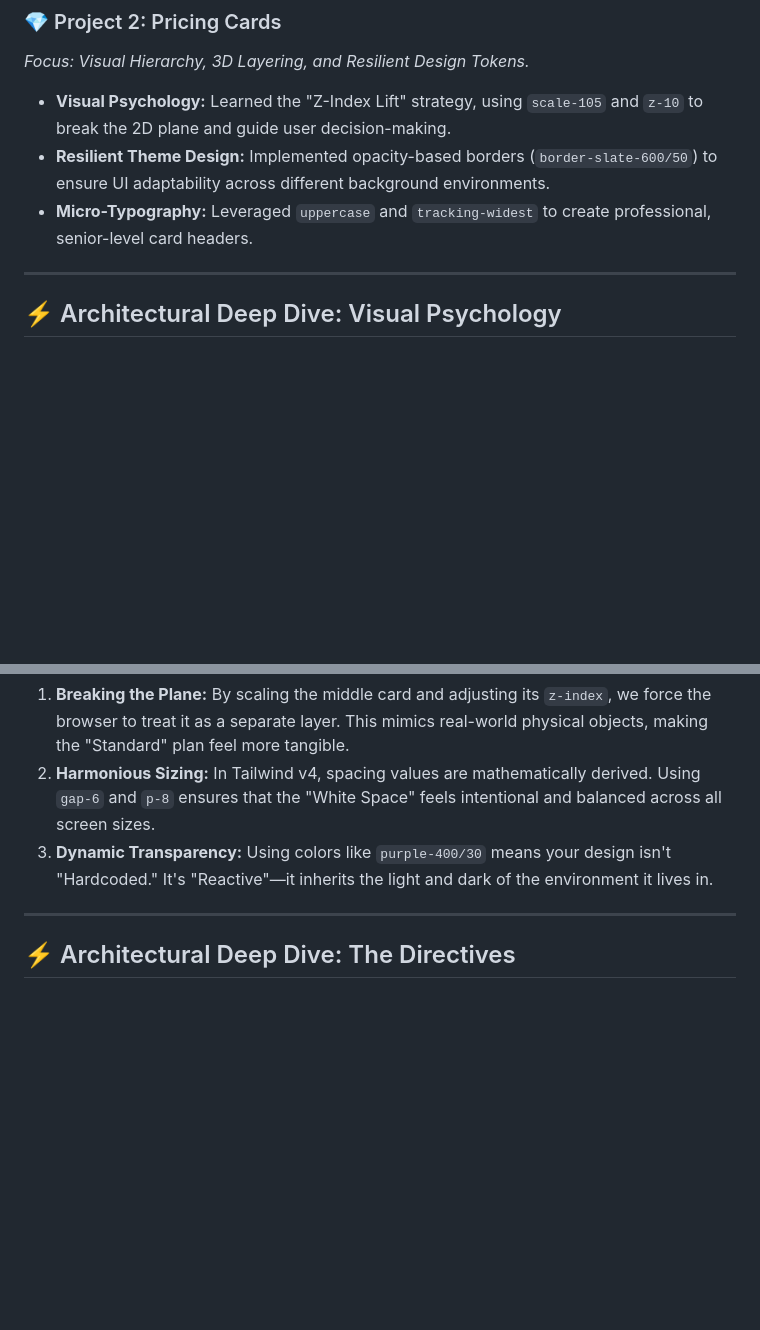
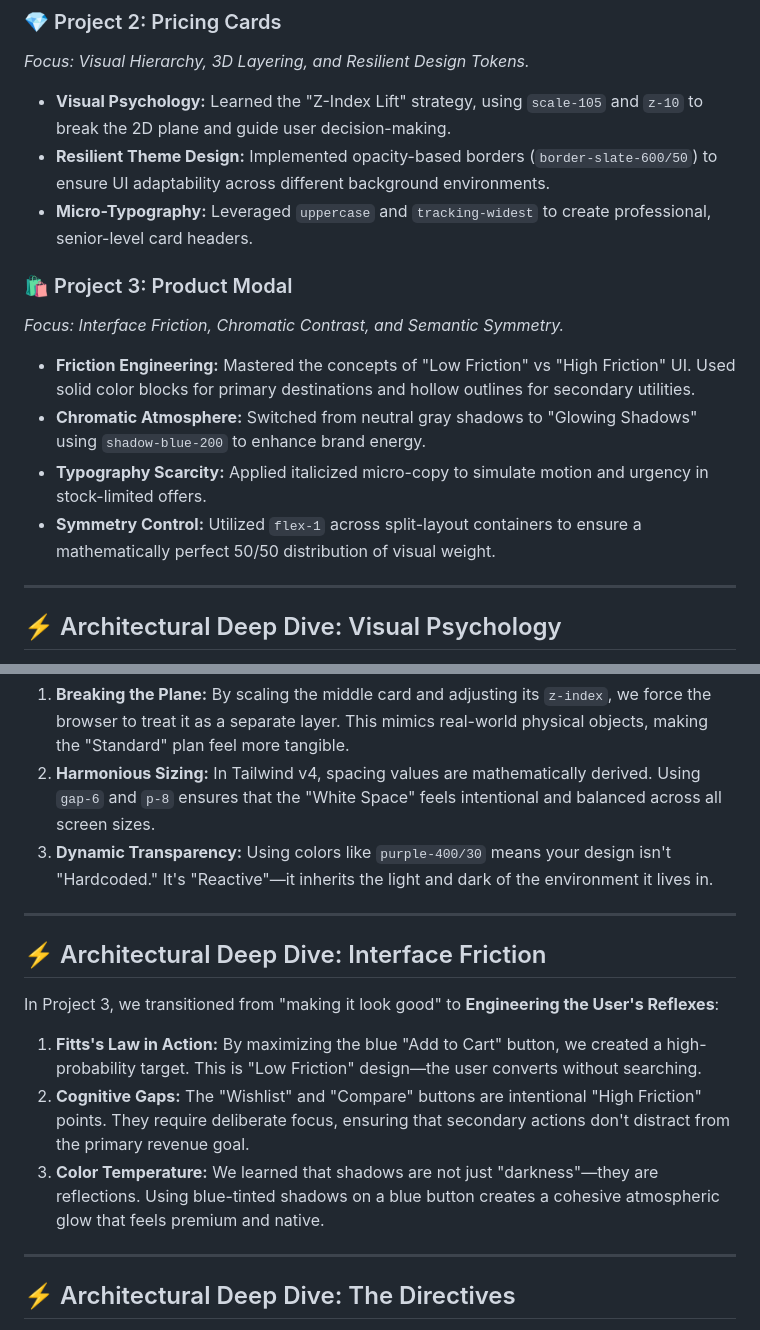
Before and after one commit to usamaElsharkawi/tailwindcss-mini-projcts, a Markdown page: README.md, 2 parts joined by grey strips. Rendered like a GitHub page; blank space fills up the shorter version.

Commit message:
Project 3: Completed Product Modal with Interface Friction deconstruction

```diff
--- a/README.md
+++ b/README.md
@@ -28,6 +28,14 @@ I am following the comprehensive course by Brad Traversy:
 - **Resilient Theme Design:** Implemented opacity-based borders (`border-slate-600/50`) to ensure UI adaptability across different background environments.
 - **Micro-Typography:** Leveraged `uppercase` and `tracking-widest` to create professional, senior-level card headers.
 
+### 🛍️ Project 3: Product Modal
+*Focus: Interface Friction, Chromatic Contrast, and Semantic Symmetry.*
+
+- **Friction Engineering:** Mastered the concepts of "Low Friction" vs "High Friction" UI. Used solid color blocks for primary destinations and hollow outlines for secondary utilities.
+- **Chromatic Atmosphere:** Switched from neutral gray shadows to "Glowing Shadows" using `shadow-blue-200` to enhance brand energy.
+- **Typography Scarcity:** Applied italicized micro-copy to simulate motion and urgency in stock-limited offers.
+- **Symmetry Control:** Utilized `flex-1` across split-layout containers to ensure a mathematically perfect 50/50 distribution of visual weight.
+
 ---
 
 ## ⚡ Architectural Deep Dive: Visual Psychology
@@ -37,6 +45,16 @@ In Project 2, we moved beyond just "adding colors" and started engineering the *
 1.  **Breaking the Plane:** By scaling the middle card and adjusting its `z-index`, we force the browser to treat it as a separate layer. This mimics real-world physical objects, making the "Standard" plan feel more tangible.
 2.  **Harmonious Sizing:** In Tailwind v4, spacing values are mathematically derived. Using `gap-6` and `p-8` ensures that the "White Space" feels intentional and balanced across all screen sizes.
 3.  **Dynamic Transparency:** Using colors like `purple-400/30` means your design isn't "Hardcoded." It's "Reactive"—it inherits the light and dark of the environment it lives in.
+
+---
+
+## ⚡ Architectural Deep Dive: Interface Friction
+
+In Project 3, we transitioned from "making it look good" to **Engineering the User's Reflexes**:
+
+1.  **Fitts's Law in Action:** By maximizing the blue "Add to Cart" button, we created a high-probability target. This is "Low Friction" design—the user converts without searching.
+2.  **Cognitive Gaps:** The "Wishlist" and "Compare" buttons are intentional "High Friction" points. They require deliberate focus, ensuring that secondary actions don't distract from the primary revenue goal.
+3.  **Color Temperature:** We learned that shadows are not just "darkness"—they are reflections. Using blue-tinted shadows on a blue button creates a cohesive atmospheric glow that feels premium and native.
 
 ---
 
```
Also changed, not shown: product-modal/images/headphone.png (added), product-modal/images/heart.png (added), product-modal/images/weight.png (added), 1 other file.
